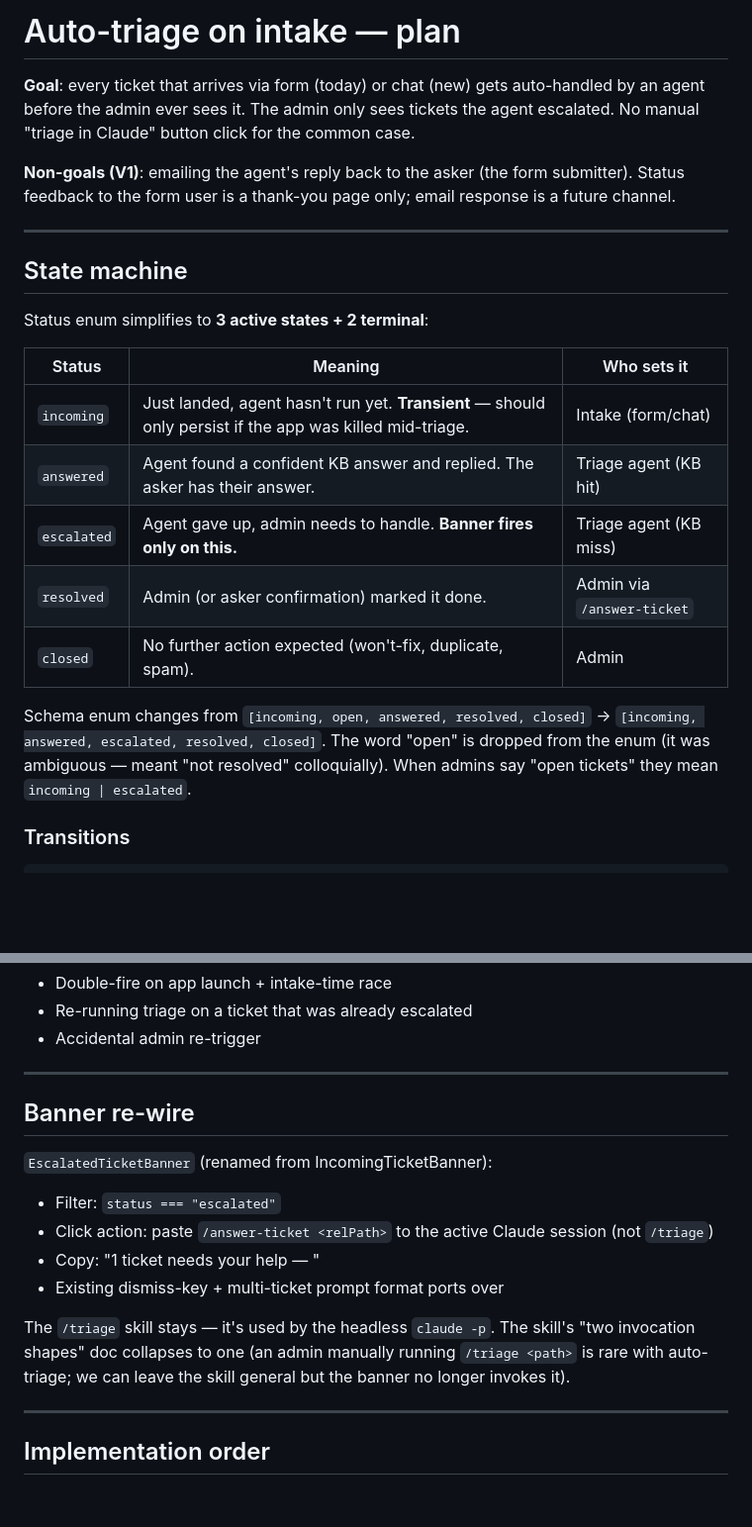
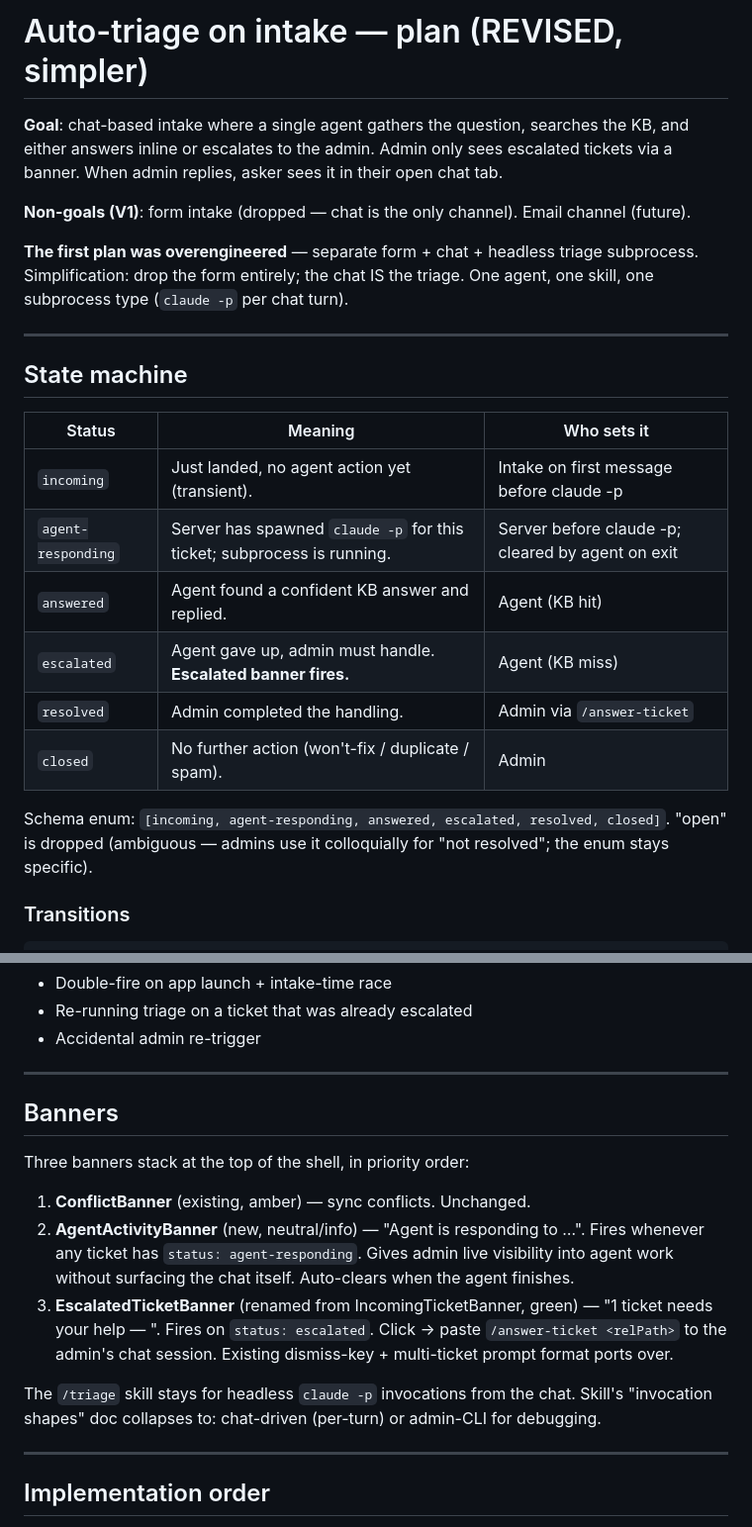
Before and after one commit to pinkfish-ai/openit-app, a Markdown page: auto-dev/plans/2026-04-27-auto-triage-plan.md, 2 parts joined by grey strips. Shown at 99% size. Drawn GitHub-style; blank space fills up the shorter version.

Commit message:
docs(plan): simplify auto-triage — chat-only intake + agent-responding state + activity banner
User feedback after first plan: too complex.
- Drop the form path entirely; chat IS the triage.
- One agent, one skill, one subprocess kind (claude -p per chat turn).
- New status `agent-responding` for the active subprocess window so
  admin can see agent activity in real time.
- New AgentActivityBanner (neutral palette) shows "Agent is
  responding to <subject>…" alongside the existing conflict +
  escalated banners. No blind admin.

Co-Authored-By: Claude Opus 4.7 (1M context) <noreply@anthropic.com>

```diff
--- a/auto-dev/plans/2026-04-27-auto-triage-plan.md
+++ b/auto-dev/plans/2026-04-27-auto-triage-plan.md
@@ -1,24 +1,25 @@
-# Auto-triage on intake — plan
+# Auto-triage on intake — plan (REVISED, simpler)
 
-**Goal**: every ticket that arrives via form (today) or chat (new) gets auto-handled by an agent before the admin ever sees it. The admin only sees tickets the agent escalated. No manual "triage in Claude" button click for the common case.
+**Goal**: chat-based intake where a single agent gathers the question, searches the KB, and either answers inline or escalates to the admin. Admin only sees escalated tickets via a banner. When admin replies, asker sees it in their open chat tab.
 
-**Non-goals (V1)**: emailing the agent's reply back to the asker (the form submitter). Status feedback to the form user is a thank-you page only; email response is a future channel.
+**Non-goals (V1)**: form intake (dropped — chat is the only channel). Email channel (future).
+
+**The first plan was overengineered** — separate form + chat + headless triage subprocess. Simplification: drop the form entirely; the chat IS the triage. One agent, one skill, one subprocess type (`claude -p` per chat turn).
 
 ---
 
 ## State machine
 
-Status enum simplifies to **3 active states + 2 terminal**:
-
 | Status | Meaning | Who sets it |
 |---|---|---|
-| `incoming` | Just landed, agent hasn't run yet. **Transient** — should only persist if the app was killed mid-triage. | Intake (form/chat) |
-| `answered` | Agent found a confident KB answer and replied. The asker has their answer. | Triage agent (KB hit) |
-| `escalated` | Agent gave up, admin needs to handle. **Banner fires only on this.** | Triage agent (KB miss) |
-| `resolved` | Admin (or asker confirmation) marked it done. | Admin via `/answer-ticket` |
-| `closed` | No further action expected (won't-fix, duplicate, spam). | Admin |
+| `incoming` | Just landed, no agent action yet (transient). | Intake on first message before claude -p |
+| `agent-responding` | Server has spawned `claude -p` for this ticket; subprocess is running. | Server before claude -p; cleared by agent on exit |
+| `answered` | Agent found a confident KB answer and replied. | Agent (KB hit) |
+| `escalated` | Agent gave up, admin must handle. **Escalated banner fires.** | Agent (KB miss) |
+| `resolved` | Admin completed the handling. | Admin via `/answer-ticket` |
+| `closed` | No further action (won't-fix / duplicate / spam). | Admin |
 
-Schema enum changes from `[incoming, open, answered, resolved, closed]` → `[incoming, answered, escalated, resolved, closed]`. The word "open" is dropped from the enum (it was ambiguous — meant "not resolved" colloquially). When admins say "open tickets" they mean `incoming | escalated`.
+Schema enum: `[incoming, agent-responding, answered, escalated, resolved, closed]`. "open" is dropped (ambiguous — admins use it colloquially for "not resolved"; the enum stays specific).
 
 ### Transitions
 
@@ -198,15 +199,15 @@ This protects against:
 
 ---
 
-## Banner re-wire
+## Banners
 
-`EscalatedTicketBanner` (renamed from IncomingTicketBanner):
-- Filter: `status === "escalated"`
-- Click action: paste `/answer-ticket <relPath>` to the active Claude session (not `/triage`)
-- Copy: "1 ticket needs your help — <subject>"
-- Existing dismiss-key + multi-ticket prompt format ports over
+Three banners stack at the top of the shell, in priority order:
 
-The `/triage` skill stays — it's used by the headless `claude -p`. The skill's "two invocation shapes" doc collapses to one (an admin manually running `/triage <path>` is rare with auto-triage; we can leave the skill general but the banner no longer invokes it).
+1. **ConflictBanner** (existing, amber) — sync conflicts. Unchanged.
+2. **AgentActivityBanner** (new, neutral/info) — "Agent is responding to *<subject>*…". Fires whenever any ticket has `status: agent-responding`. Gives admin live visibility into agent work without surfacing the chat itself. Auto-clears when the agent finishes.
+3. **EscalatedTicketBanner** (renamed from IncomingTicketBanner, green) — "1 ticket needs your help — *<subject>*". Fires on `status: escalated`. Click → paste `/answer-ticket <relPath>` to the admin's chat session. Existing dismiss-key + multi-ticket prompt format ports over.
+
+The `/triage` skill stays for headless `claude -p` invocations from the chat. Skill's "invocation shapes" doc collapses to: chat-driven (per-turn) or admin-CLI for debugging.
 
 ---
 
```
